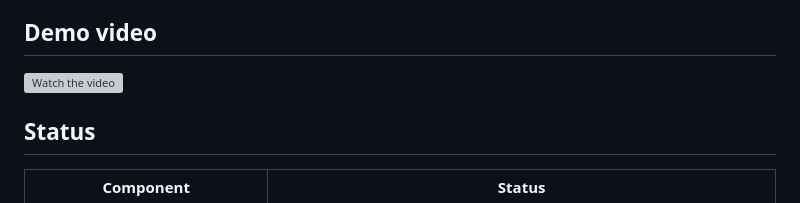
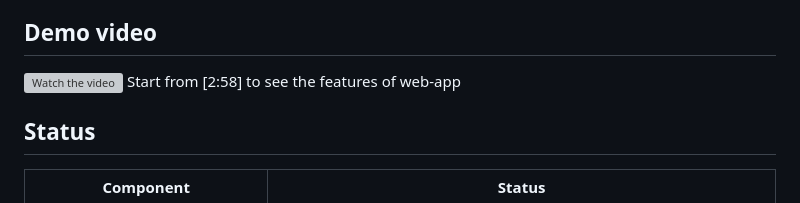
Before and after one commit to Anjalihere/Smart-Navigation-Glasses-, a Markdown page: README.md, the part around the change. Rendered like a GitHub page; grey boxes are pictures that could not be loaded.

```diff
--- a/README.md
+++ b/README.md
@@ -10,6 +10,7 @@ pipeline designed to keep functioning when individual cloud calls fail.
 ## Demo video
 [![Watch the video](<img width="1021" height="680" alt="Screenshot 2026-05-15 at 12 18 18 AM" src="https://github.com/user-attachments/assets/392e57ea-39e4-4307-9270-741edbab92c1" />
 )](https://www.youtube.com/watch?v=3keTI96f-Wo)
+Start from [2:58] to see the features of web-app
 
 ## Status
 | Component | Status |
```
